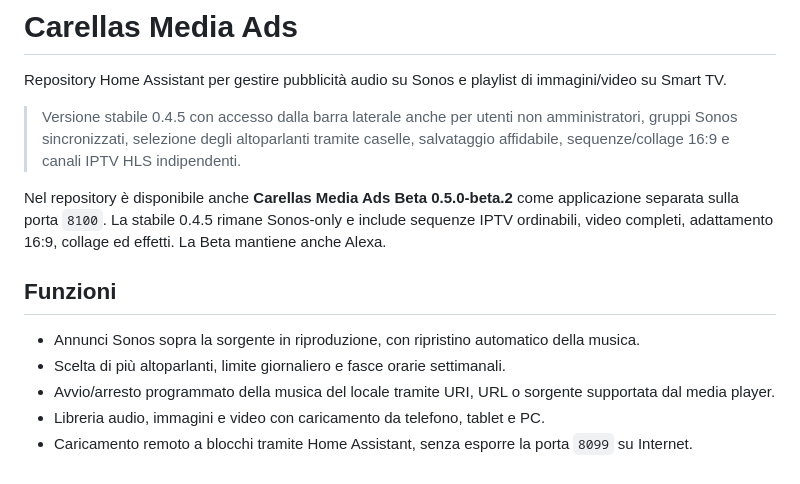
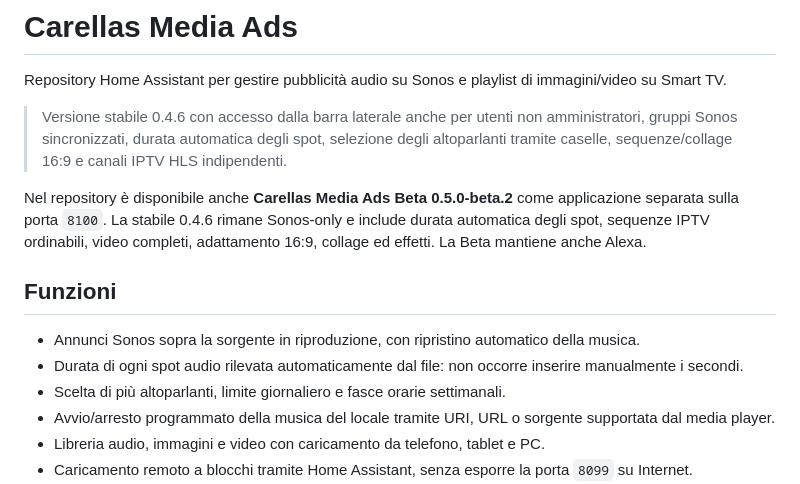
Before and after one commit to EdisonACDC/pubblicit--locali-media-ads, a Markdown page: README.md, the part around the change. GitHub-like rendering.

Commit message:
Calcola automaticamente la durata degli spot (README.md)

```diff
--- a/README.md
+++ b/README.md
@@ -2,13 +2,14 @@
 
 Repository Home Assistant per gestire pubblicità audio su Sonos e playlist di immagini/video su Smart TV.
 
-> Versione stabile 0.4.5 con accesso dalla barra laterale anche per utenti non amministratori, gruppi Sonos sincronizzati, selezione degli altoparlanti tramite caselle, salvataggio affidabile, sequenze/collage 16:9 e canali IPTV HLS indipendenti.
+> Versione stabile 0.4.6 con accesso dalla barra laterale anche per utenti non amministratori, gruppi Sonos sincronizzati, durata automatica degli spot, selezione degli altoparlanti tramite caselle, sequenze/collage 16:9 e canali IPTV HLS indipendenti.
 
-Nel repository è disponibile anche **Carellas Media Ads Beta 0.5.0-beta.2** come applicazione separata sulla porta `8100`. La stabile 0.4.5 rimane Sonos-only e include sequenze IPTV ordinabili, video completi, adattamento 16:9, collage ed effetti. La Beta mantiene anche Alexa.
+Nel repository è disponibile anche **Carellas Media Ads Beta 0.5.0-beta.2** come applicazione separata sulla porta `8100`. La stabile 0.4.6 rimane Sonos-only e include durata automatica degli spot, sequenze IPTV ordinabili, video completi, adattamento 16:9, collage ed effetti. La Beta mantiene anche Alexa.
 
 ## Funzioni
 
 - Annunci Sonos sopra la sorgente in riproduzione, con ripristino automatico della musica.
+- Durata di ogni spot audio rilevata automaticamente dal file: non occorre inserire manualmente i secondi.
 - Scelta di più altoparlanti, limite giornaliero e fasce orarie settimanali.
 - Avvio/arresto programmato della musica del locale tramite URI, URL o sorgente supportata dal media player.
 - Libreria audio, immagini e video con caricamento da telefono, tablet e PC.
```
